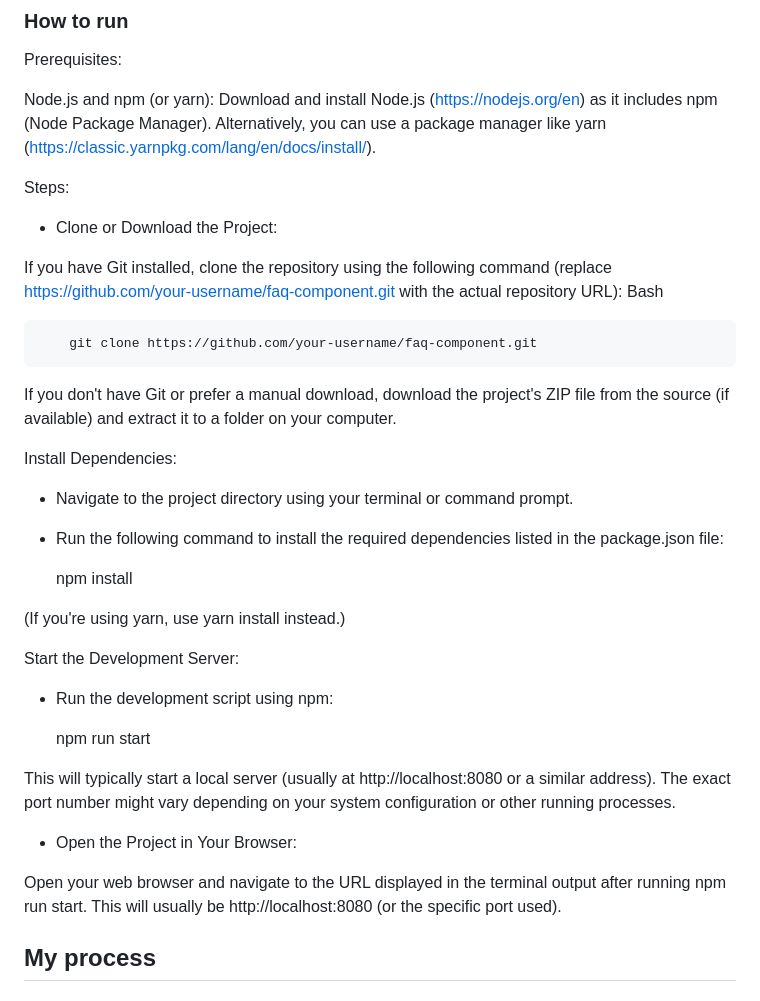
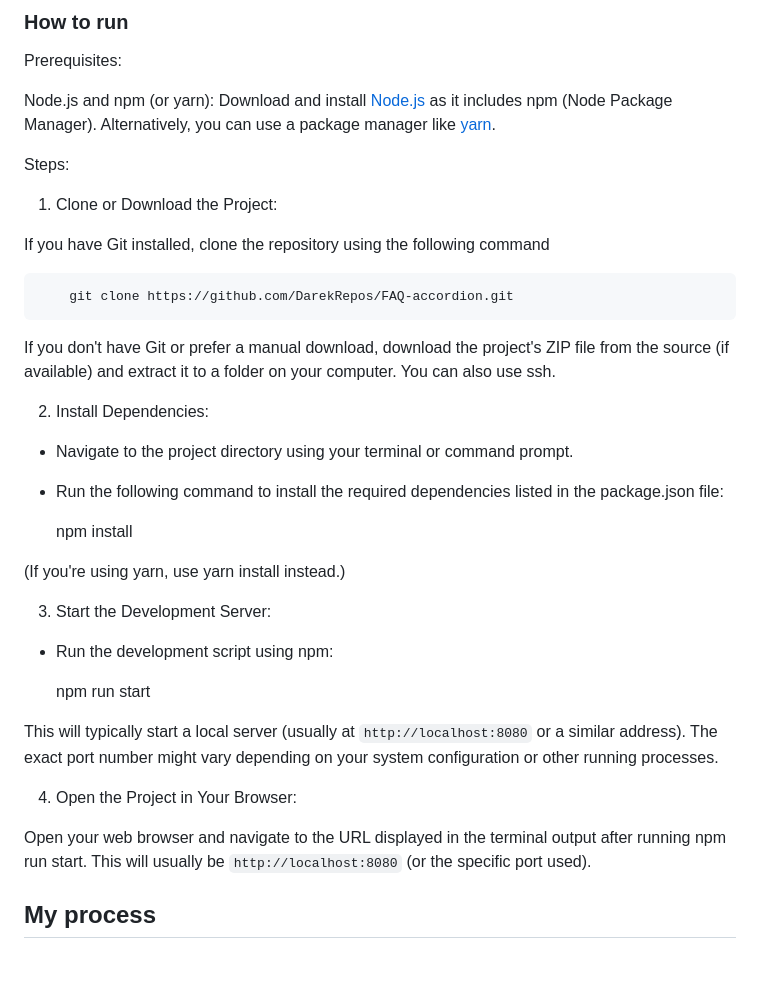
Before and after one commit to DarekRepos/FAQ-accordion, a Markdown page: README.md, the part around the change. GitHub-like rendering; blank space fills up the shorter version.

Commit message:
[ Fix ] - format links and formatted text
resolved #10

```diff
--- a/README.md
+++ b/README.md
@@ -48,23 +48,22 @@ mobile view
 
 Prerequisites:
 
-Node.js and npm (or yarn): Download and install Node.js (https://nodejs.org/en) as it includes npm (Node Package Manager). Alternatively, you can use a package manager like yarn (https://classic.yarnpkg.com/lang/en/docs/install/).
+Node.js and npm (or yarn): Download and install [Node.js](https://nodejs.org/en) as it includes npm (Node Package Manager). Alternatively, you can use a package manager like [yarn](https://classic.yarnpkg.com/lang/en/docs/install/).
 
 Steps:
 
-- Clone or Download the Project:
+1. Clone or Download the Project:
 
-If you have Git installed, clone the repository using the following command (replace https://github.com/your-username/faq-component.git with the actual repository URL):
-Bash
+If you have Git installed, clone the repository using the following command
 
 
-        git clone https://github.com/your-username/faq-component.git
+        git clone https://github.com/DarekRepos/FAQ-accordion.git
 
 
 
-If you don't have Git or prefer a manual download, download the project's ZIP file from the source (if available) and extract it to a folder on your computer.
+If you don't have Git or prefer a manual download, download the project's ZIP file from the source (if available) and extract it to a folder on your computer. You can also use ssh.
 
-Install Dependencies:
+2. Install Dependencies:
 
 - Navigate to the project directory using your terminal or command prompt.
 
@@ -76,18 +75,18 @@ Install Dependencies:
 
 (If you're using yarn, use yarn install instead.)
 
-Start the Development Server:
+3. Start the Development Server:
 
 - Run the development script using npm:
 
 
     npm run start
 
-This will typically start a local server (usually at http://localhost:8080 or a similar address). The exact port number might vary depending on your system configuration or other running processes.
+This will typically start a local server (usually at `http://localhost:8080` or a similar address). The exact port number might vary depending on your system configuration or other running processes.
 
-- Open the Project in Your Browser:
+4. Open the Project in Your Browser:
 
-Open your web browser and navigate to the URL displayed in the terminal output after running npm run start. This will usually be http://localhost:8080 (or the specific port used).
+Open your web browser and navigate to the URL displayed in the terminal output after running npm run start. This will usually be `http://localhost:8080` (or the specific port used).
 
 
 
```
